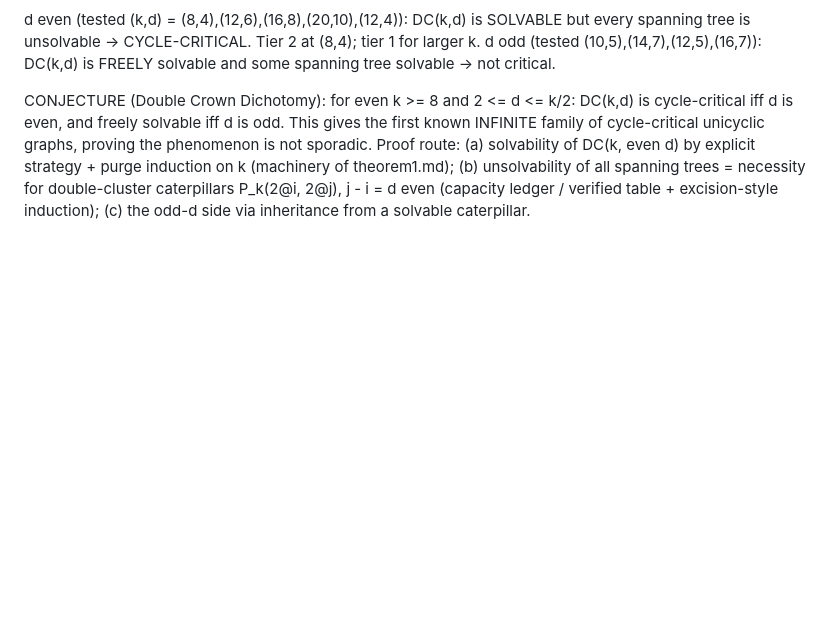
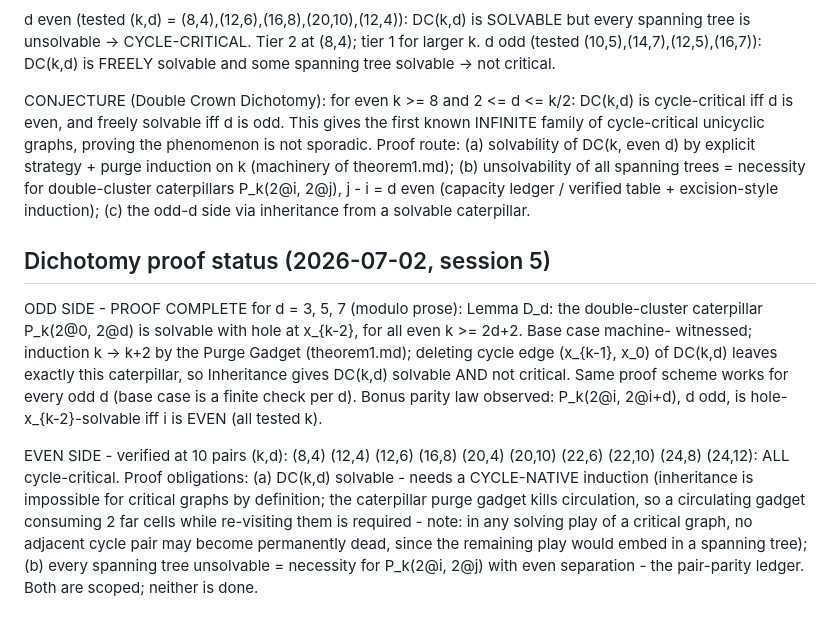
Before and after one commit to krishnatheaverage/peg-solitaire-atlas, a Markdown page: proofs/circulation.md, the part around the change. Drawn GitHub-style; blank space fills up the shorter version.

```diff
--- a/proofs/circulation.md
+++ b/proofs/circulation.md
@@ -90,3 +90,27 @@ strategy + purge induction on k (machinery of theorem1.md);
 caterpillars P_k(2@i, 2@j), j - i = d even (capacity ledger /
 verified table + excision-style induction);
 (c) the odd-d side via inheritance from a solvable caterpillar.
+
+## Dichotomy proof status (2026-07-02, session 5)
+
+ODD SIDE - PROOF COMPLETE for d = 3, 5, 7 (modulo prose):
+Lemma D_d: the double-cluster caterpillar P_k(2@0, 2@d) is solvable
+with hole at x_{k-2}, for all even k >= 2d+2. Base case machine-
+witnessed; induction k -> k+2 by the Purge Gadget (theorem1.md);
+deleting cycle edge (x_{k-1}, x_0) of DC(k,d) leaves exactly this
+caterpillar, so Inheritance gives DC(k,d) solvable AND not critical.
+Same proof scheme works for every odd d (base case is a finite check
+per d). Bonus parity law observed: P_k(2@i, 2@i+d), d odd, is
+hole-x_{k-2}-solvable iff i is EVEN (all tested k).
+
+EVEN SIDE - verified at 10 pairs (k,d): (8,4) (12,4) (12,6) (16,8)
+(20,4) (20,10) (22,6) (22,10) (24,8) (24,12): ALL cycle-critical.
+Proof obligations: (a) DC(k,d) solvable - needs a CYCLE-NATIVE
+induction (inheritance is impossible for critical graphs by
+definition; the caterpillar purge gadget kills circulation, so a
+circulating gadget consuming 2 far cells while re-visiting them is
+required - note: in any solving play of a critical graph, no adjacent
+cycle pair may become permanently dead, since the remaining play
+would embed in a spanning tree); (b) every spanning tree unsolvable =
+necessity for P_k(2@i, 2@j) with even separation - the pair-parity
+ledger. Both are scoped; neither is done.
```
Also changed, not shown: proofs/excision.md (+27 -0 lines).
